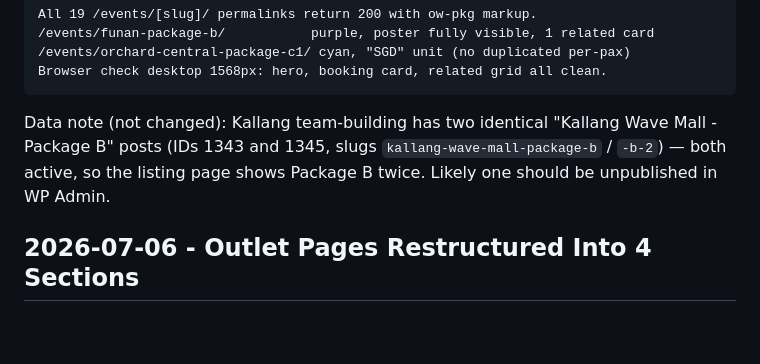
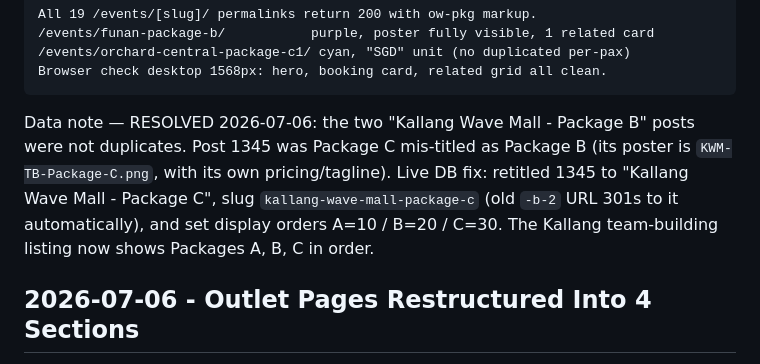
Before and after one commit to jianwongdesign/vr-entertainment, a Markdown page: docs/live-change-log.md, the part around the change. Drawn GitHub-style; blank space fills up the shorter version.

Commit message:
Document Kallang Package C rename (was mis-titled Package B)
Live DB change: post 1345 was Package C mis-titled as a second Package B.
Retitled with slug kallang-wave-mall-package-c and display orders set to
A=10 / B=20 / C=30.

Co-Authored-By: Claude Fable 5 <noreply@anthropic.com>

````diff
--- a/docs/live-change-log.md
+++ b/docs/live-change-log.md
@@ -36,10 +36,13 @@ All 19 /events/[slug]/ permalinks return 200 with ow-pkg markup.
 Browser check desktop 1568px: hero, booking card, related grid all clean.
 ```
 
-Data note (not changed): Kallang team-building has two identical
-"Kallang Wave Mall - Package B" posts (IDs 1343 and 1345, slugs
-`kallang-wave-mall-package-b` / `-b-2`) — both active, so the listing page
-shows Package B twice. Likely one should be unpublished in WP Admin.
+Data note — RESOLVED 2026-07-06: the two "Kallang Wave Mall - Package B"
+posts were not duplicates. Post 1345 was Package C mis-titled as Package B
+(its poster is `KWM-TB-Package-C.png`, with its own pricing/tagline).
+Live DB fix: retitled 1345 to "Kallang Wave Mall - Package C", slug
+`kallang-wave-mall-package-c` (old `-b-2` URL 301s to it automatically),
+and set display orders A=10 / B=20 / C=30. The Kallang team-building
+listing now shows Packages A, B, C in order.
 
 ## 2026-07-06 - Outlet Pages Restructured Into 4 Sections
 
````
